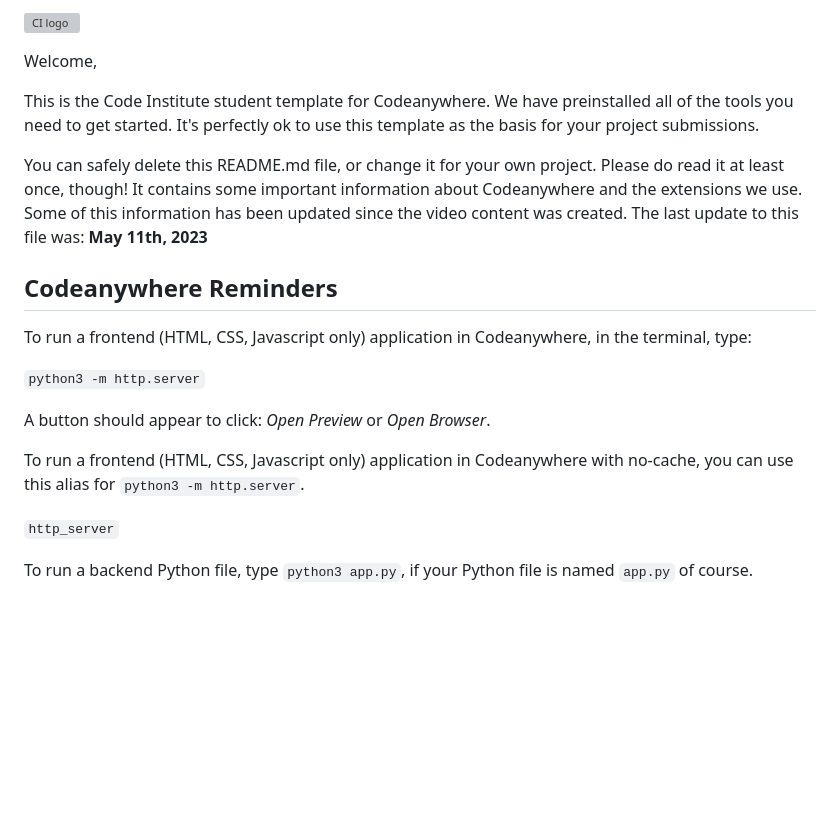
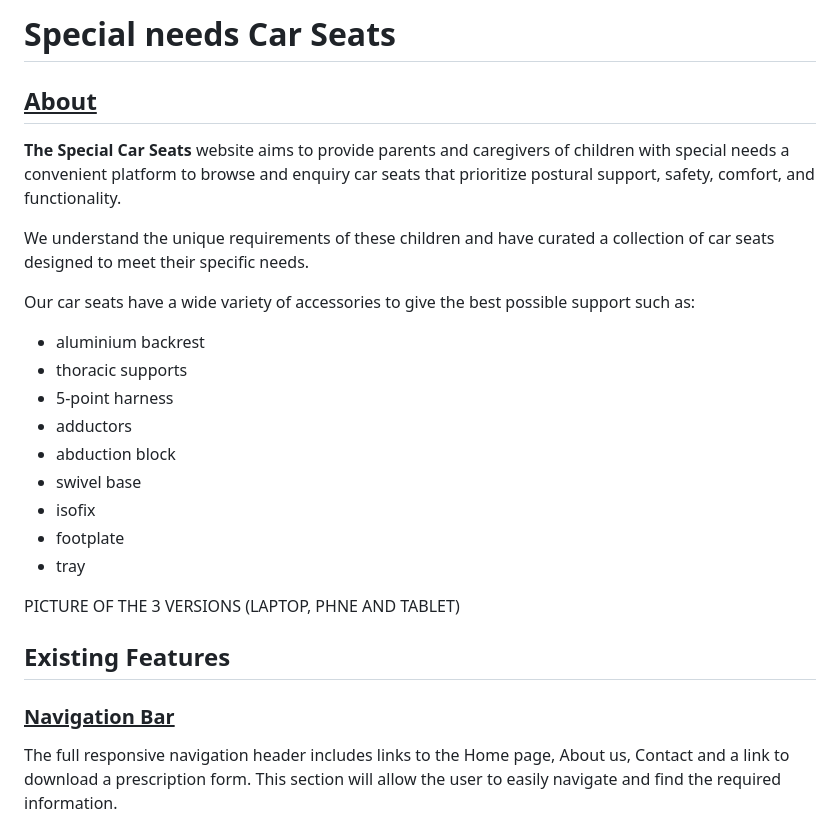
Before and after one commit to Lazarus2179/Milestone-Project-1, a Markdown page: README.md, the part around one of its changes. Drawn GitHub-style; blank space fills up the shorter version; grey boxes are pictures that could not be loaded.

```diff
--- a/README.md
+++ b/README.md
@@ -1,22 +1,30 @@
-![CI logo](https://codeinstitute.s3.amazonaws.com/fullstack/ci_logo_small.png)
+# Special needs Car Seats
+## <u>About</u>
+**The Special Car Seats** website aims to provide parents and caregivers of children with special needs a convenient platform to browse and enquiry car seats that prioritize postural support, safety, comfort, and functionality.
 
-Welcome,
+ We understand the unique requirements of these children and have curated a collection of car seats designed to meet their specific needs.
 
-This is the Code Institute student template for Codeanywhere. We have preinstalled all of the tools you need to get started. It's perfectly ok to use this template as the basis for your project submissions.
+ Our car seats have a wide variety of accessories to give the best possible support such as:
 
-You can safely delete this README.md file, or change it for your own project. Please do read it at least once, though! It contains some important information about Codeanywhere and the extensions we use. Some of this information has been updated since the video content was created. The last update to this file was: **May 11th, 2023**
+ * aluminium backrest
+ * thoracic supports
+ * 5-point harness
+ * adductors
+ * abduction block
+ * swivel base
+ * isofix
+ * footplate
+ * tray
 
-## Codeanywhere Reminders
 
-To run a frontend (HTML, CSS, Javascript only) application in Codeanywhere, in the terminal, type:
+ PICTURE OF THE 3 VERSIONS (LAPTOP, PHNE AND TABLET)
 
-`python3 -m http.server`
 
-A button should appear to click: _Open Preview_ or _Open Browser_.
+ ## Existing Features
+### <u>Navigation Bar</u>
 
-To run a frontend (HTML, CSS, Javascript only) application in Codeanywhere with no-cache, you can use this alias for `python3 -m http.server`.
+The full responsive navigation header includes links to the Home page, About us, Contact and a link to download a prescription form.
+This section will allow the user to easily navigate and find the required information.
 
-`http_server`
 
-To run a backend Python file, type `python3 app.py`, if your Python file is named `app.py` of course.
 
```
Also changed, not shown: other parts of README.md (+91 -11 lines), assets/images/Kidsflex.png (added), assets/images/heading.png (added), 2 other files.
